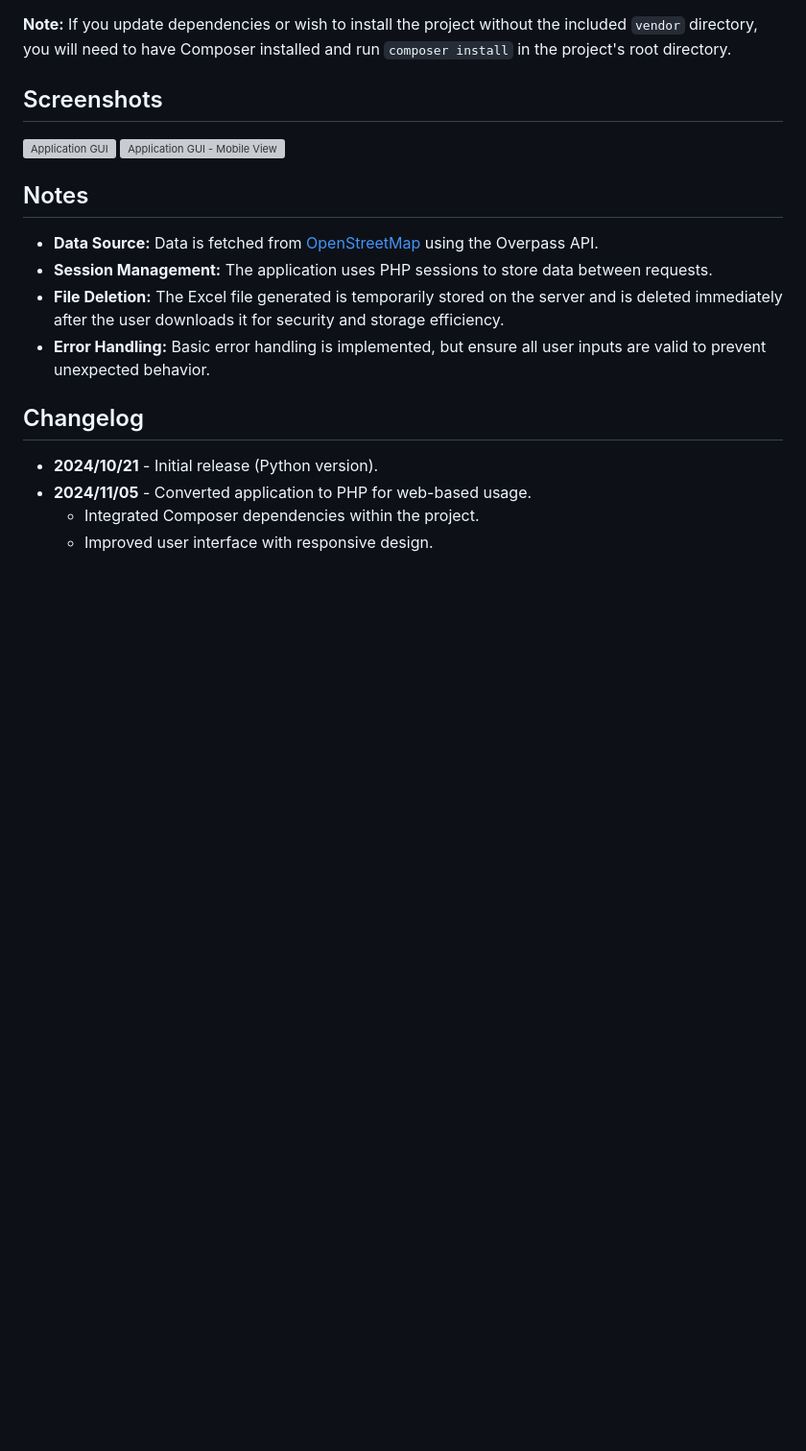
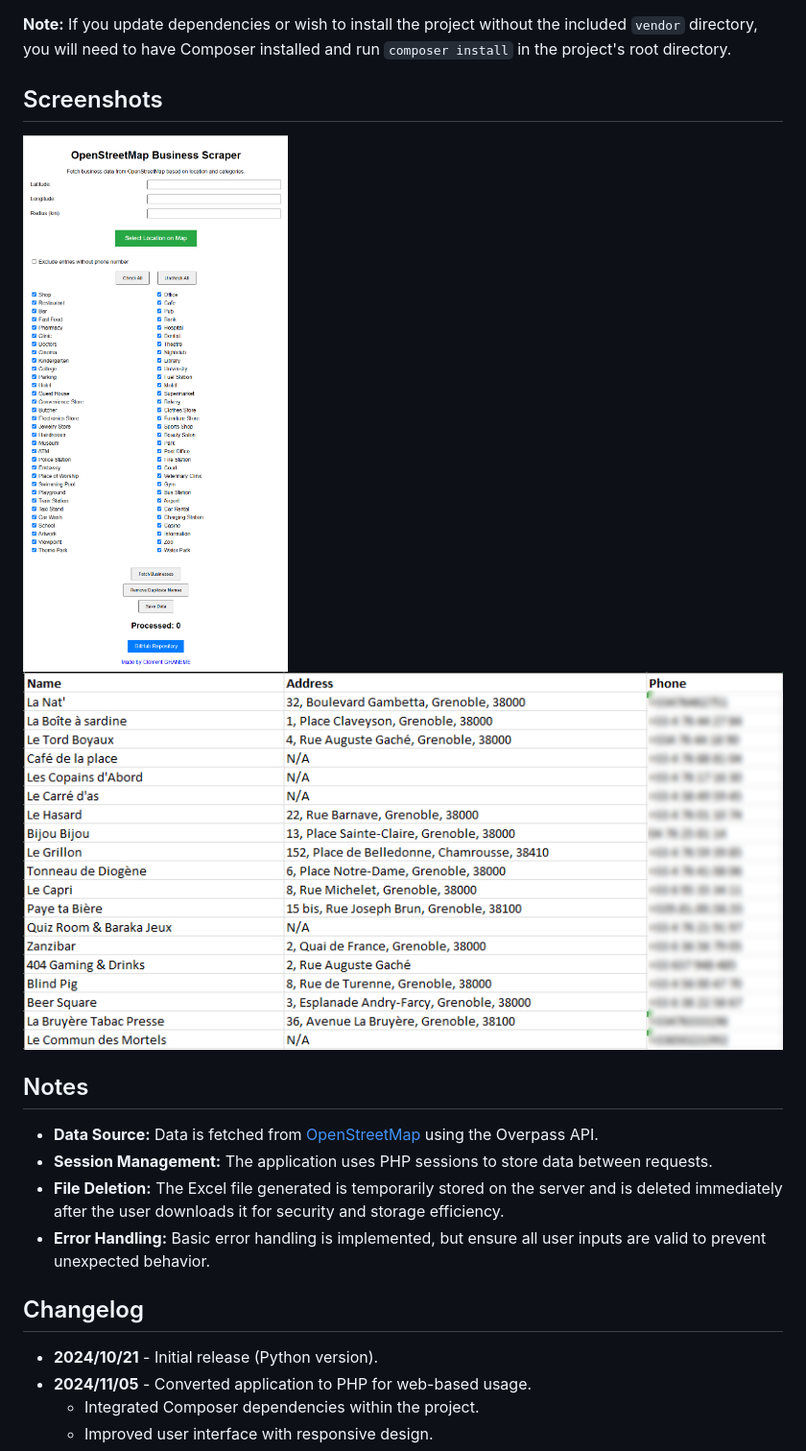
Before and after one commit to Eykthirnyr/OSM-Business-Scraper, a Markdown page: README.md, the part around the change. Shown at 96% size. Rendered like a GitHub page; blank space fills up the shorter version; grey boxes are pictures that could not be loaded.

```diff
--- a/README.md
+++ b/README.md
@@ -104,8 +104,8 @@ The project uses Composer for dependency management, specifically for the PhpSpr
 
 ## Screenshots
 
-![Application GUI](images/screenshot1.png)
-![Application GUI - Mobile View](images/screenshot2.png)
+![Application GUI](Screenshot_1.png)
+![Output File](Screenshot_2.jpg)
 
 ## Notes
 
```
